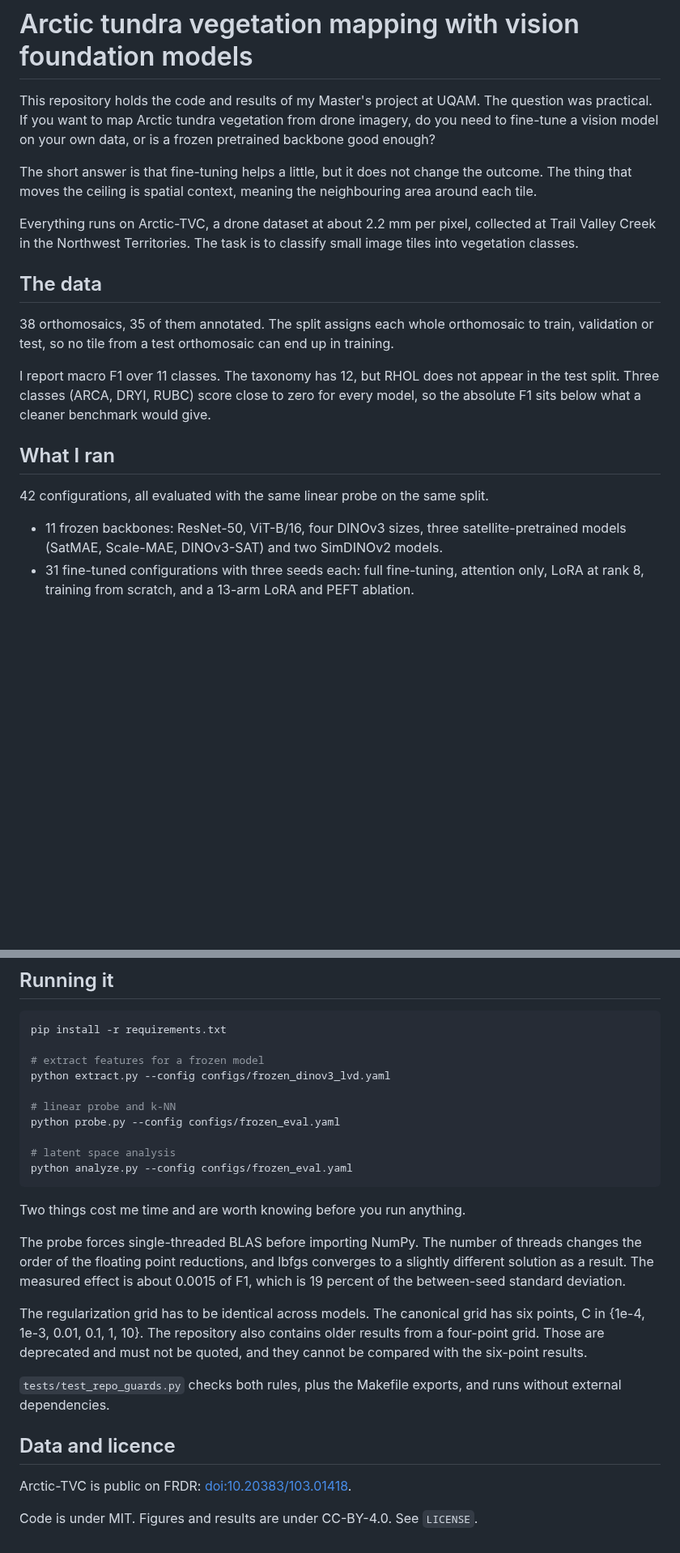
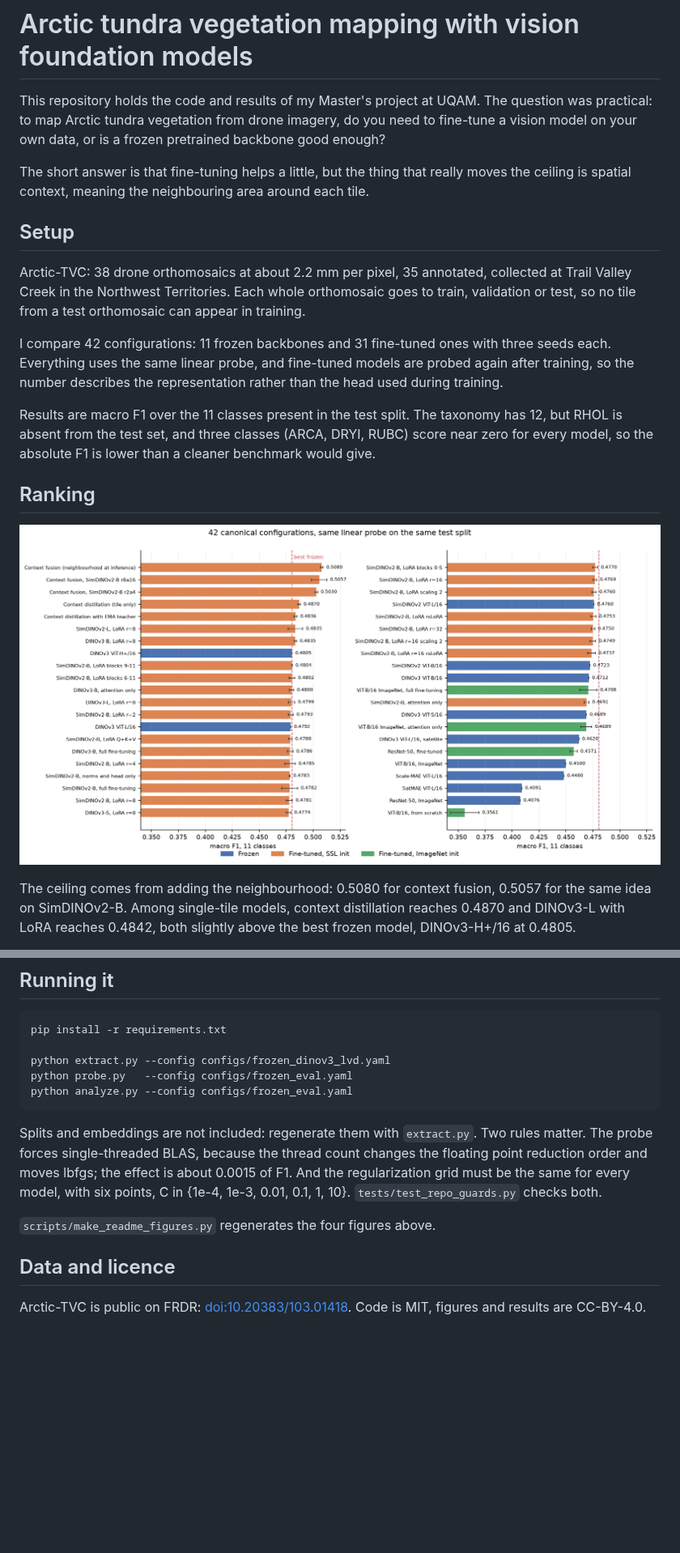
Before and after one commit to Lmague/benchmark-memoire, a Markdown page: README.md, 2 parts joined by grey strips. Shown at 81% size. Drawn GitHub-style; pictures changed too: figures/fig_readme_ranking.png (added); blank space fills up the shorter version.

````diff
--- a/README.md
+++ b/README.md
@@ -1,36 +1,37 @@
 # Arctic tundra vegetation mapping with vision foundation models
 
 This repository holds the code and results of my Master's project at UQAM. The
-question was practical. If you want to map Arctic tundra vegetation from drone
-imagery, do you need to fine-tune a vision model on your own data, or is a frozen
-pretrained backbone good enough?
+question was practical: to map Arctic tundra vegetation from drone imagery, do you
+need to fine-tune a vision model on your own data, or is a frozen pretrained
+backbone good enough?
 
-The short answer is that fine-tuning helps a little, but it does not change the
-outcome. The thing that moves the ceiling is spatial context, meaning the
-neighbouring area around each tile.
+The short answer is that fine-tuning helps a little, but the thing that really
+moves the ceiling is spatial context, meaning the neighbouring area around each
+tile.
 
-Everything runs on Arctic-TVC, a drone dataset at about 2.2 mm per pixel,
-collected at Trail Valley Creek in the Northwest Territories. The task is to
-classify small image tiles into vegetation classes.
+## Setup
 
-## The data
+Arctic-TVC: 38 drone orthomosaics at about 2.2 mm per pixel, 35 annotated,
+collected at Trail Valley Creek in the Northwest Territories. Each whole
+orthomosaic goes to train, validation or test, so no tile from a test orthomosaic
+can appear in training.
 
-38 orthomosaics, 35 of them annotated. The split assigns each whole orthomosaic
-to train, validation or test, so no tile from a test orthomosaic can end up in
-training.
+I compare 42 configurations: 11 frozen backbones and 31 fine-tuned ones with three
+seeds each. Everything uses the same linear probe, and fine-tuned models are probed
+again after training, so the number describes the representation rather than the
+head used during training.
 
-I report macro F1 over 11 classes. The taxonomy has 12, but RHOL does not appear
-in the test split. Three classes (ARCA, DRYI, RUBC) score close to zero for every
-model, so the absolute F1 sits below what a cleaner benchmark would give.
+Results are macro F1 over the 11 classes present in the test split. The taxonomy
+has 12, but RHOL is absent from the test set, and three classes (ARCA, DRYI, RUBC)
+score near zero for every model, so the absolute F1 is lower than a cleaner
+benchmark would give.
 
-## What I ran
+## Ranking
 
-42 configurations, all evaluated with the same linear probe on the same split.
+![All 42 configurations, same linear probe on the same test split](figures/fig_readme_ranking.png)
 
-- 11 frozen backbones: ResNet-50, ViT-B/16, four DINOv3 sizes, three
-  satellite-pretrained models (SatMAE, Scale-MAE, DINOv3-SAT) and two SimDINOv2
-  models.
-- 31 fine-tuned configurations with three seeds each: full fine-tuning, attention
-  only, LoRA at rank 8, training from scratch, and a 13-arm LoRA and PEFT
-  ablation.
+The ceiling comes from adding the neighbourhood: 0.5080 for context fusion, 0.5057
+for the same idea on SimDINOv2-B. Among single-tile models, context distillation
+reaches 0.4870 and DINOv3-L with LoRA reaches 0.4842, both slightly above the best
+frozen model, DINOv3-H+/16 at 0.4805.
 
@@ -247,34 +134,22 @@ kept for provenance and are not authoritative.
 ```bash
 pip install -r requirements.txt
 
-# extract features for a frozen model
 python extract.py --config configs/frozen_dinov3_lvd.yaml
-
-# linear probe and k-NN
-python probe.py --config configs/frozen_eval.yaml
-
-# latent space analysis
+python probe.py   --config configs/frozen_eval.yaml
 python analyze.py --config configs/frozen_eval.yaml
 ```
 
-Two things cost me time and are worth knowing before you run anything.
+Splits and embeddings are not included: regenerate them with `extract.py`. Two
+rules matter. The probe forces single-threaded BLAS, because the thread count
+changes the floating point reduction order and moves lbfgs; the effect is about
+0.0015 of F1. And the regularization grid must be the same for every model, with
+six points, C in {1e-4, 1e-3, 0.01, 0.1, 1, 10}. `tests/test_repo_guards.py`
+checks both.
 
-The probe forces single-threaded BLAS before importing NumPy. The number of
-threads changes the order of the floating point reductions, and lbfgs converges to
-a slightly different solution as a result. The measured effect is about 0.0015 of
-F1, which is 19 percent of the between-seed standard deviation.
-
-The regularization grid has to be identical across models. The canonical grid has
-six points, C in {1e-4, 1e-3, 0.01, 0.1, 1, 10}. The repository also contains
-older results from a four-point grid. Those are deprecated and must not be quoted,
-and they cannot be compared with the six-point results.
-
-`tests/test_repo_guards.py` checks both rules, plus the Makefile exports, and runs
-without external dependencies.
+`scripts/make_readme_figures.py` regenerates the four figures above.
 
 ## Data and licence
 
 Arctic-TVC is public on FRDR:
-[doi:10.20383/103.01418](https://doi.org/10.20383/103.01418).
-
-Code is under MIT. Figures and results are under CC-BY-4.0. See `LICENSE`.
+[doi:10.20383/103.01418](https://doi.org/10.20383/103.01418). Code is MIT, figures
+and results are CC-BY-4.0.
````
Also changed, not shown: other parts of README.md (+65 -179 lines), figures/fig_readme_context.png (added), figures/fig_readme_datacurve.png (added), figures/fig_readme_latent.png (added), 1 other file.
